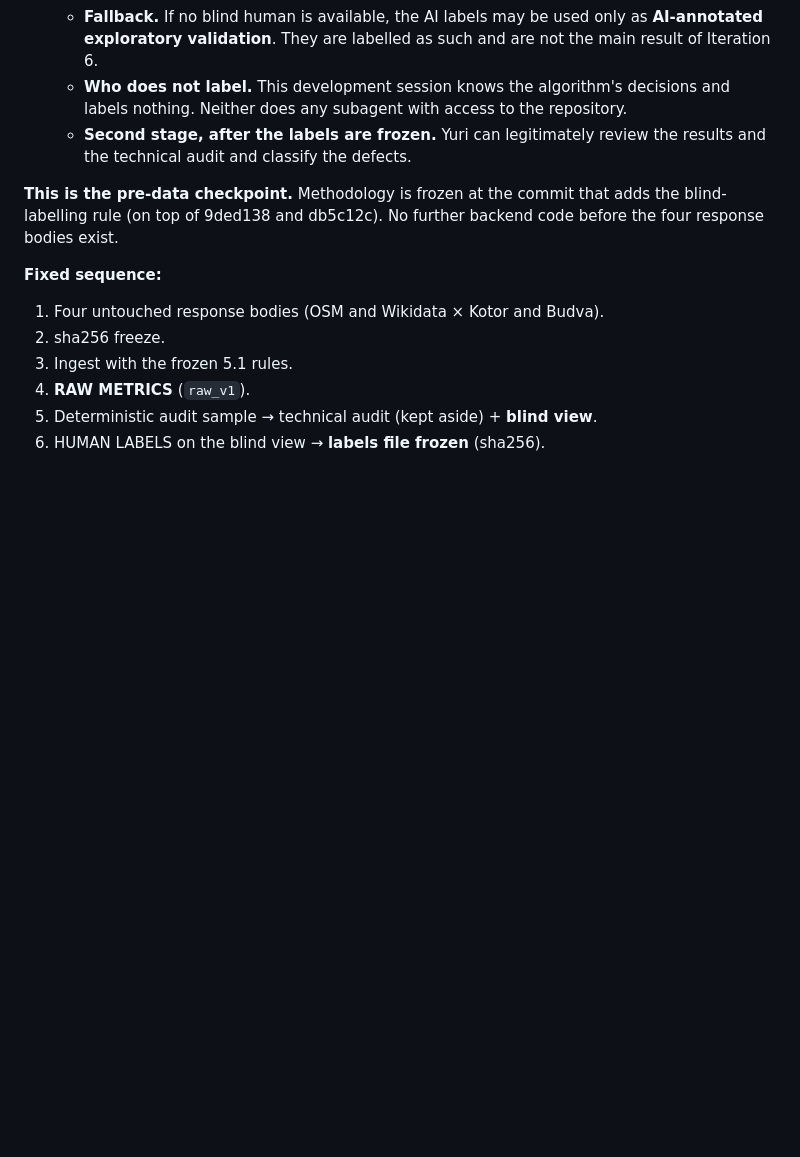
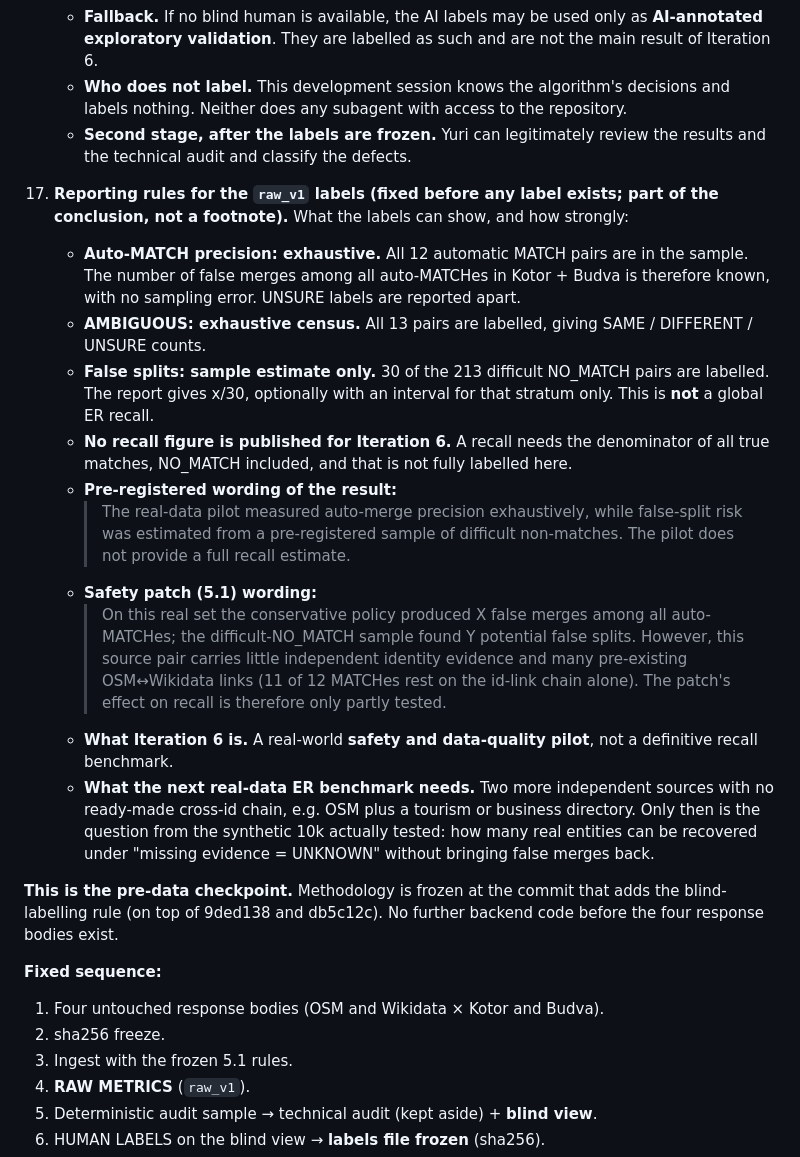
Before and after one commit to korsakovyuri8-design/korsakov-group, a Markdown page: hotelbot/docs/REAL_PILOT.md, the part around the change. GitHub-like rendering; blank space fills up the shorter version.

Commit message:
Iteration 6: pre-register the reporting rules for the raw_v1 labels
Fixed before any label exists:
- auto-MATCH precision is exhaustive (12/12 labelled);
- AMBIGUOUS is a full census (13/13);
- false splits are a sample estimate only (30 of 213 difficult NO_MATCH);
- no recall figure is published for Iteration 6.
The result wording and the safety-patch caveat (11 of 12 MATCHes rest on
the OSM-Wikidata id chain) are fixed in advance. The next real-data ER
benchmark needs two independent sources without a cross-id chain.

Documentation only.

Co-Authored-By: Claude Opus 5.5 <noreply@anthropic.com>
Claude-Session: https://claude.ai/code/session_01Tir3zF4oxcYdsMVxoVGUpP

```diff
--- a/hotelbot/docs/REAL_PILOT.md
+++ b/hotelbot/docs/REAL_PILOT.md
@@ -297,6 +297,18 @@ The categories are those the product already supports. The category maps are dat
     - **Who does not label.** This development session knows the algorithm's decisions and labels nothing. Neither does any subagent with access to the repository.
     - **Second stage, after the labels are frozen.** Yuri can legitimately review the results and the technical audit and classify the defects.
 
+17. **Reporting rules for the `raw_v1` labels (fixed before any label exists; part of the conclusion, not a footnote).** What the labels can show, and how strongly:
+    - **Auto-MATCH precision: exhaustive.** All 12 automatic MATCH pairs are in the sample. The number of false merges among all auto-MATCHes in Kotor + Budva is therefore known, with no sampling error. UNSURE labels are reported apart.
+    - **AMBIGUOUS: exhaustive census.** All 13 pairs are labelled, giving SAME / DIFFERENT / UNSURE counts.
+    - **False splits: sample estimate only.** 30 of the 213 difficult NO_MATCH pairs are labelled. The report gives x/30, optionally with an interval for that stratum only. This is **not** a global ER recall.
+    - **No recall figure is published for Iteration 6.** A recall needs the denominator of all true matches, NO_MATCH included, and that is not fully labelled here.
+    - **Pre-registered wording of the result:**
+      > The real-data pilot measured auto-merge precision exhaustively, while false-split risk was estimated from a pre-registered sample of difficult non-matches. The pilot does not provide a full recall estimate.
+    - **Safety patch (5.1) wording:**
+      > On this real set the conservative policy produced X false merges among all auto-MATCHes; the difficult-NO_MATCH sample found Y potential false splits. However, this source pair carries little independent identity evidence and many pre-existing OSM↔Wikidata links (11 of 12 MATCHes rest on the id-link chain alone). The patch's effect on recall is therefore only partly tested.
+    - **What Iteration 6 is.** A real-world **safety and data-quality pilot**, not a definitive recall benchmark.
+    - **What the next real-data ER benchmark needs.** Two more independent sources with no ready-made cross-id chain, e.g. OSM plus a tourism or business directory. Only then is the question from the synthetic 10k actually tested: how many real entities can be recovered under "missing evidence = UNKNOWN" without bringing false merges back.
+
 **This is the pre-data checkpoint.** Methodology is frozen at the commit that adds the blind-labelling rule (on top of 9ded138 and db5c12c). No further backend code before the four response bodies exist.
 
 **Fixed sequence:**
```
